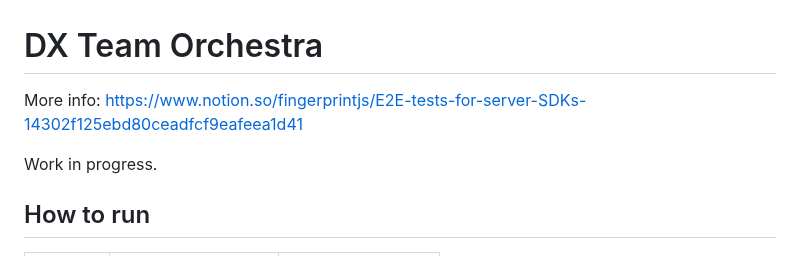
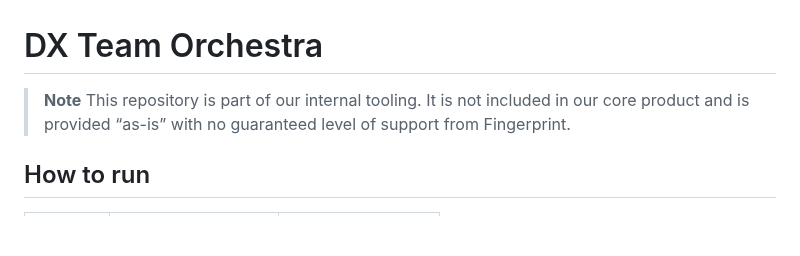
Before and after one commit to fingerprintjs/dx-team-orchestra, a Markdown page: README.md, the part around the change. Rendered like a GitHub page; blank space fills up the shorter version.

Commit message:
docs: add readme note about internal tool

```diff
--- a/README.md
+++ b/README.md
@@ -1,8 +1,9 @@
 # DX Team Orchestra
 
-More info: https://www.notion.so/fingerprintjs/E2E-tests-for-server-SDKs-14302f125ebd80ceadfcf9eafeea1d41
+> **Note**
+> This repository is part of our internal tooling.
+> It is not included in our core product and is provided “as-is” with no guaranteed level of support from Fingerprint.
 
-Work in progress.
 
 ## How to run
 
```
